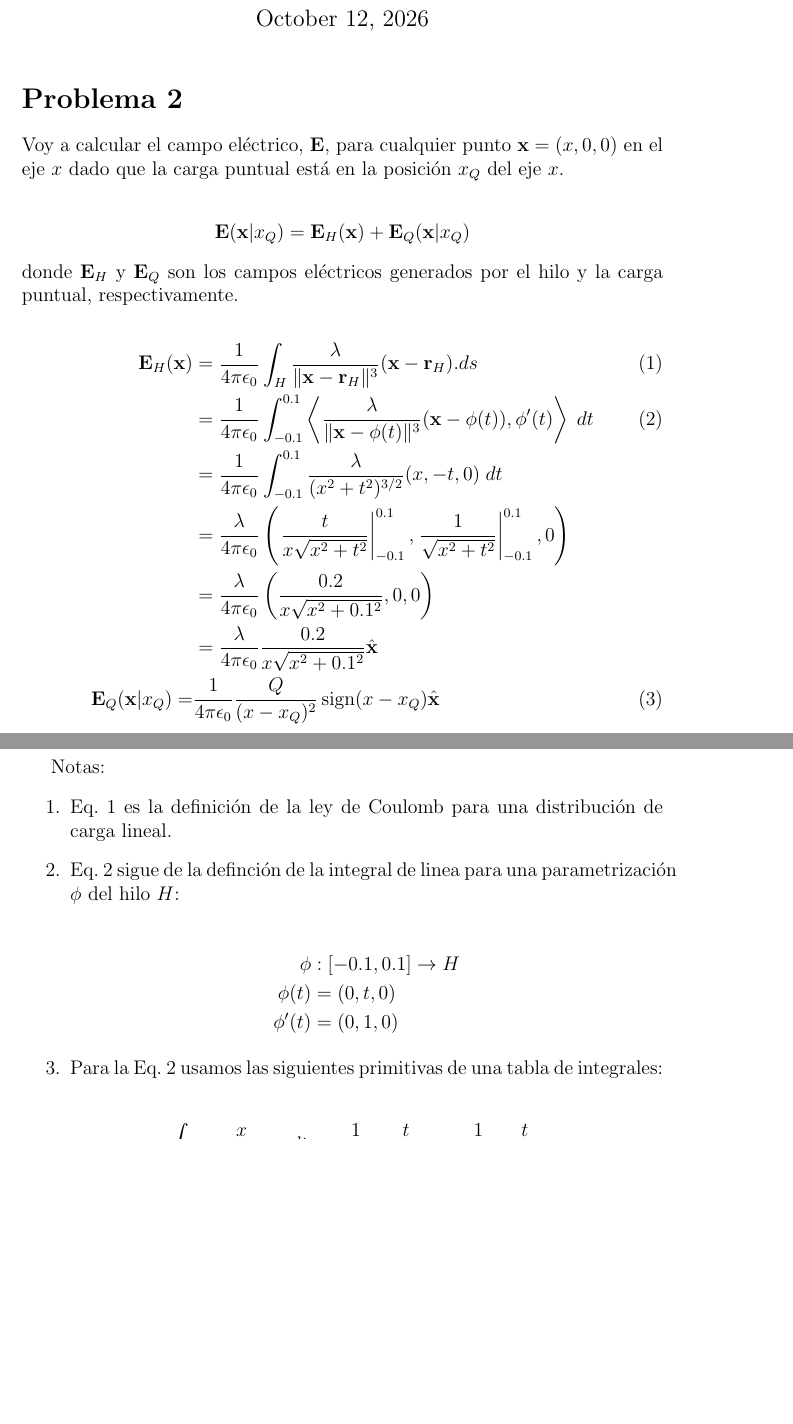
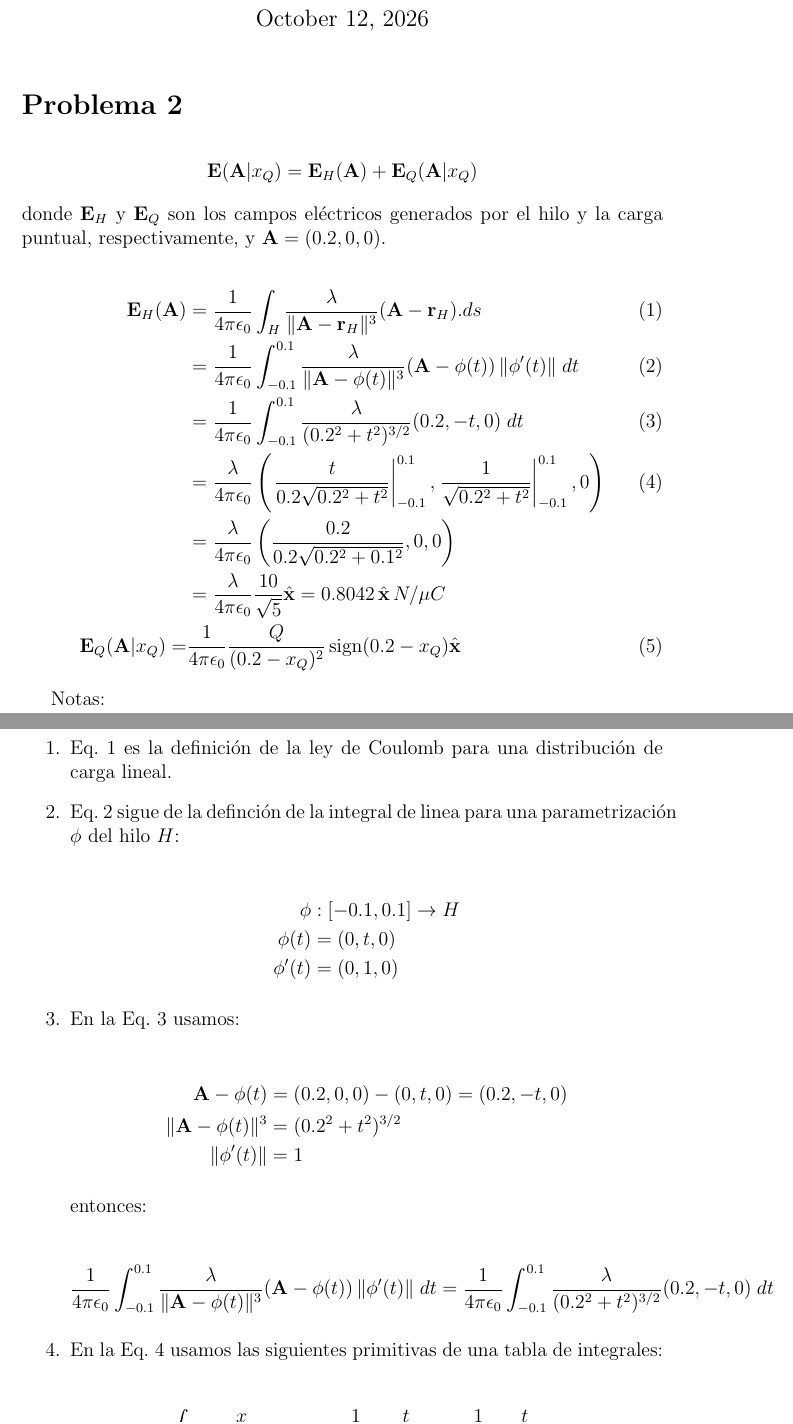
Before and after one commit to joacorapela/em, a LaTeX document (delfi/mySolutions/parcial1/p2.tex): two parts of pages 1 and 2 of 3, joined at a grey line, cut so that both start at the same text, the shorter picture padded with empty space. Compiled offline with pdfLaTeX.

Commit message:
Simplified presentation of 2a and added more detail on my explanations

```diff
--- a/delfi/mySolutions/parcial1/p2.tex
+++ b/delfi/mySolutions/parcial1/p2.tex
@@ -16,25 +16,22 @@
 
 \section*{Problema 2}
 
-Voy a calcular el campo eléctrico, $\mathbf{E}$, para cualquier punto
-$\mathbf{x}=(x,0,0)$ en el eje $x$ dado que la carga puntual está en la
-posición $x_Q$ del eje $x$.
-
 \begin{align*}
-    \mathbf{E}(\mathbf{x}|x_Q)=\mathbf{E}_H(\mathbf{x})+\mathbf{E}_Q(\mathbf{x}|x_Q)
+    \mathbf{E}(\mathbf{A}|x_Q)=\mathbf{E}_H(\mathbf{A})+\mathbf{E}_Q(\mathbf{A}|x_Q)
 \end{align*}
 
 \noindent donde $\mathbf{E}_H$ y $\mathbf{E}_Q$ son los campos eléctricos
-generados por el hilo y la carga puntual, respectivamente.
+generados por el hilo y la carga puntual, respectivamente, y
+$\mathbf{A}=(0.2,0,0)$.
 
 \begin{align}
-    \mathbf{E}_H(\mathbf{x})&=\frac{1}{4\pi\epsilon_0}\int_H\frac{\lambda}{\norm{\mathbf{x}-\mathbf{r}_H}^3}(\mathbf{x}-\mathbf{r}_H).ds\label{eq:E_H1}\\
-                            &=\frac{1}{4\pi\epsilon_0}\int_{-0.1}^{0.1}\left\langle\frac{\lambda}{\norm{\mathbf{x}-\phi(t)}^3}(\mathbf{x}-\phi(t)),\phi'(t)\right\rangle\;dt\label{eq:E_H2}\\
-                            &=\frac{1}{4\pi\epsilon_0}\int_{-0.1}^{0.1}\frac{\lambda}{(x^2+t^2)^{3/2}}(x,-t,0)\;dt\nonumber\\
-                            &=\frac{\lambda}{4\pi\epsilon_0}\left(\left.\frac{t}{x\sqrt{x^2+t^2}}\right|_{-0.1}^{0.1},\left.\frac{1}{\sqrt{x^2+t^2}}\right|_{-0.1}^{0.1},0\right)\nonumber\\
-                            &=\frac{\lambda}{4\pi\epsilon_0}\left(\frac{0.2}{x\sqrt{x^2+0.1^2}},0,0\right)\nonumber\\
-                            &=\frac{\lambda}{4\pi\epsilon_0}\frac{0.2}{x\sqrt{x^2+0.1^2}}\hat{\mathbf{x}}\nonumber\\
-    \mathbf{E}_Q(\mathbf{x}|x_Q)=&\frac{1}{4\pi\epsilon_0}\frac{Q}{(x-x_Q)^2}\sign(x-x_Q)\hat{\mathbf{x}}\label{eq:E_Q}
+    \mathbf{E}_H(\mathbf{A})&=\frac{1}{4\pi\epsilon_0}\int_H\frac{\lambda}{\norm{\mathbf{A}-\mathbf{r}_H}^3}(\mathbf{A}-\mathbf{r}_H).ds\label{eq:E_H1}\\
+                            &=\frac{1}{4\pi\epsilon_0}\int_{-0.1}^{0.1}\frac{\lambda}{\norm{\mathbf{A}-\phi(t)}^3}(\mathbf{A}-\phi(t))\,\norm{\phi'(t)}\;dt\label{eq:E_H2}\\
+                            &=\frac{1}{4\pi\epsilon_0}\int_{-0.1}^{0.1}\frac{\lambda}{(0.2^2+t^2)^{3/2}}(0.2,-t,0)\;dt\label{eq:E_H3}\\
+                            &=\frac{\lambda}{4\pi\epsilon_0}\left(\left.\frac{t}{0.2\sqrt{0.2^2+t^2}}\right|_{-0.1}^{0.1},\left.\frac{1}{\sqrt{0.2^2+t^2}}\right|_{-0.1}^{0.1},0\right)\label{eq:E_H4}\\
+                            &=\frac{\lambda}{4\pi\epsilon_0}\left(\frac{0.2}{0.2\sqrt{0.2^2+0.1^2}},0,0\right)\nonumber\\
+                            &=\frac{\lambda}{4\pi\epsilon_0}\frac{10}{\sqrt{5}}\hat{\mathbf{x}}\nonumber=0.8042\,\hat{\mathbf{x}}\,N/\mu C\\
+    \mathbf{E}_Q(\mathbf{A}|x_Q)=&\frac{1}{4\pi\epsilon_0}\frac{Q}{(0.2-x_Q)^2}\sign(0.2-x_Q)\hat{\mathbf{x}}\label{eq:E_Q}
 \end{align}
 
 Notas:
@@ -53,7 +50,21 @@ Notas:
             \phi'(t)&=(0,1,0)
         \end{align*}
 
-    \item Para la Eq.~\ref{eq:E_H2} usamos las siguientes primitivas de una
+    \item En la Eq.~\ref{eq:E_H3} usamos:
+
+        \begin{align*}
+            \mathbf{A}-\phi(t)&=(0.2,0,0)-(0,t,0)=(0.2,-t,0)\\
+            \norm{\mathbf{A}-\phi(t)}^3&=(0.2^2+t^2)^{3/2}\\
+            \norm{\phi'(t)}&=1
+        \end{align*}
+
+        entonces:
+
+        \begin{align*}
+            \frac{1}{4\pi\epsilon_0}\int_{-0.1}^{0.1}\frac{\lambda}{\norm{\mathbf{A}-\phi(t)}^3}(\mathbf{A}-\phi(t))\,\norm{\phi'(t)}\;dt=\frac{1}{4\pi\epsilon_0}\int_{-0.1}^{0.1}\frac{\lambda}{(0.2^2+t^2)^{3/2}}(0.2,-t,0)\;dt
+        \end{align*}
+
+    \item En la Eq.~\ref{eq:E_H4} usamos las siguientes primitivas de una
         tabla de integrales:
 
         \begin{align*}
```
Also changed, not shown: delfi/mySolutions/parcial1/p2.tex (6 more changed lines).
